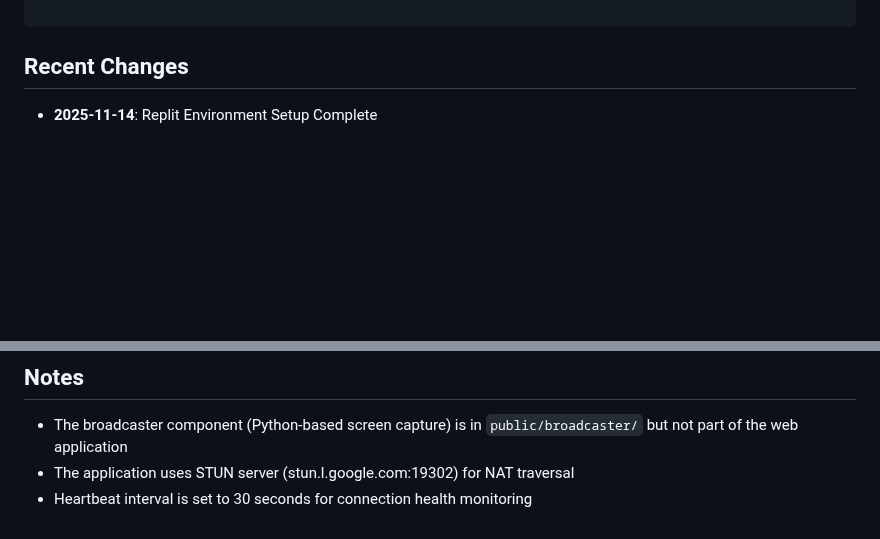
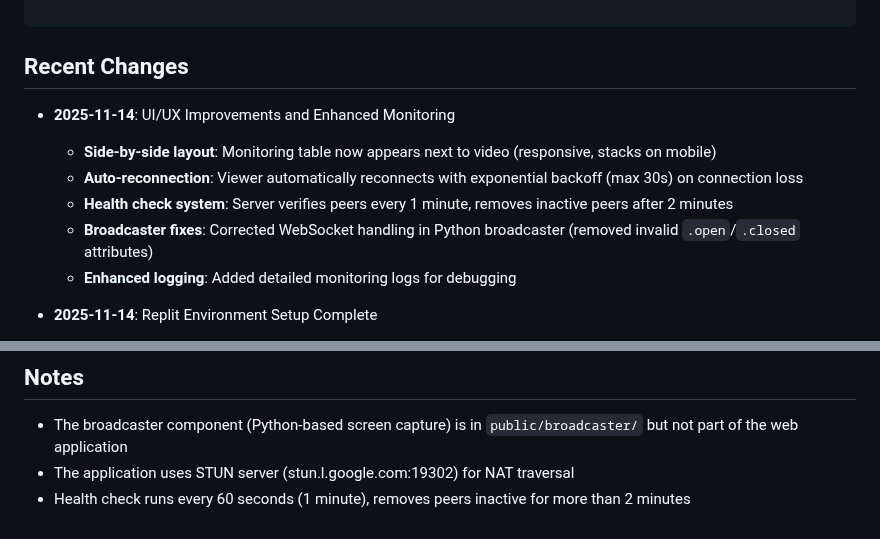
Before and after one commit to GeniusJoyTech/livestream, a Markdown page: replit.md, 2 parts joined by grey strips. GitHub-like rendering; blank space fills up the shorter version.

Commit message:
Improve user interface and add system for monitoring connections
Update replit.md to document UI/UX improvements, auto-reconnection, health checks, broadcaster fixes, and enhanced logging.

Replit-Commit-Author: Agent
Replit-Commit-Session-Id: bc50856e-a62b-4973-bd27-3a1178d1e52a
Replit-Commit-Checkpoint-Type: full_checkpoint
Replit-Commit-Event-Id: 88287552-ccab-4e54-b224-1c8cb78efa2d
Replit-Commit-Screenshot-Url: https://storage.googleapis.com/screenshot-production-us-central1/c8919525-d445-441c-bc03-8fb013f78c13/bc50856e-a62b-4973-bd27-3a1178d1e52a/GYC0cSR

````diff
--- a/replit.md
+++ b/replit.md
@@ -119,6 +119,13 @@ SimplificaVideos/
 ```
 
 ## Recent Changes
+- **2025-11-14**: UI/UX Improvements and Enhanced Monitoring
+  - **Side-by-side layout**: Monitoring table now appears next to video (responsive, stacks on mobile)
+  - **Auto-reconnection**: Viewer automatically reconnects with exponential backoff (max 30s) on connection loss
+  - **Health check system**: Server verifies peers every 1 minute, removes inactive peers after 2 minutes
+  - **Broadcaster fixes**: Corrected WebSocket handling in Python broadcaster (removed invalid `.open`/`.closed` attributes)
+  - **Enhanced logging**: Added detailed monitoring logs for debugging
+
 - **2025-11-14**: Replit Environment Setup Complete
   - Configured JWT_SECRET via Replit Secrets (secure environment variable)
   - Workflow configured to run server on port 5000 with webview output
@@ -147,4 +154,4 @@ None specified yet.
 ## Notes
 - The broadcaster component (Python-based screen capture) is in `public/broadcaster/` but not part of the web application
 - The application uses STUN server (stun.l.google.com:19302) for NAT traversal
-- Heartbeat interval is set to 30 seconds for connection health monitoring
+- Health check runs every 60 seconds (1 minute), removes peers inactive for more than 2 minutes
````
